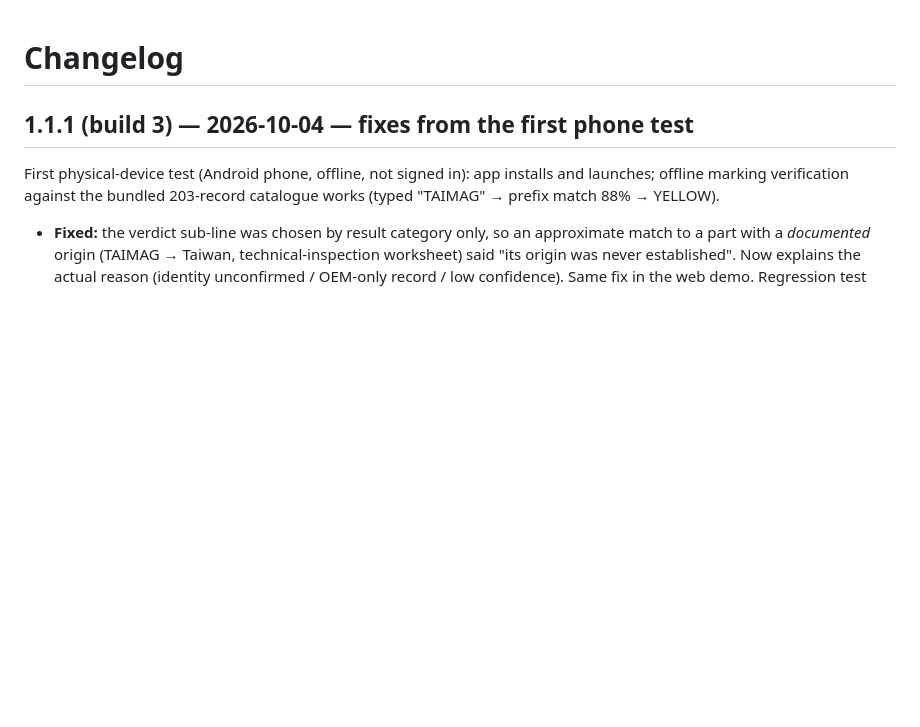
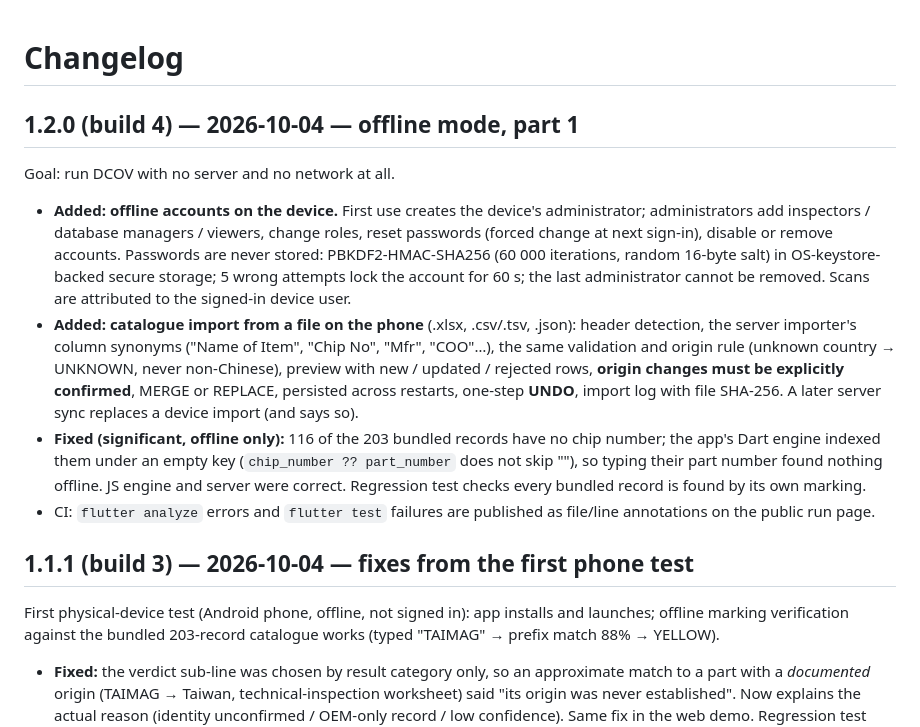
Before and after one commit to deekay28/DCOV_DK, a Markdown page: CHANGELOG.md, the part around the change. Drawn GitHub-style; blank space fills up the shorter version.

```diff
--- a/CHANGELOG.md
+++ b/CHANGELOG.md
@@ -1,4 +1,30 @@
 # Changelog
+
+## 1.2.0 (build 4) — 2026-10-04 — offline mode, part 1
+
+Goal: run DCOV with no server and no network at all.
+
+- **Added: offline accounts on the device.** First use creates the device's
+  administrator; administrators add inspectors / database managers / viewers,
+  change roles, reset passwords (forced change at next sign-in), disable or
+  remove accounts. Passwords are never stored: PBKDF2-HMAC-SHA256 (60 000
+  iterations, random 16-byte salt) in OS-keystore-backed secure storage;
+  5 wrong attempts lock the account for 60 s; the last administrator cannot be
+  removed. Scans are attributed to the signed-in device user.
+- **Added: catalogue import from a file on the phone** (.xlsx, .csv/.tsv,
+  .json): header detection, the server importer's column synonyms
+  ("Name of Item", "Chip No", "Mfr", "COO"…), the same validation and origin
+  rule (unknown country → UNKNOWN, never non-Chinese), preview with new /
+  updated / rejected rows, **origin changes must be explicitly confirmed**,
+  MERGE or REPLACE, persisted across restarts, one-step **UNDO**, import log
+  with file SHA-256. A later server sync replaces a device import (and says so).
+- **Fixed (significant, offline only):** 116 of the 203 bundled records have no
+  chip number; the app's Dart engine indexed them under an empty key
+  (`chip_number ?? part_number` does not skip ""), so typing their part number
+  found nothing offline. JS engine and server were correct. Regression test
+  checks every bundled record is found by its own marking.
+- CI: `flutter analyze` errors and `flutter test` failures are published as
+  file/line annotations on the public run page.
 
 ## 1.1.1 (build 3) — 2026-10-04 — fixes from the first phone test
 
```
